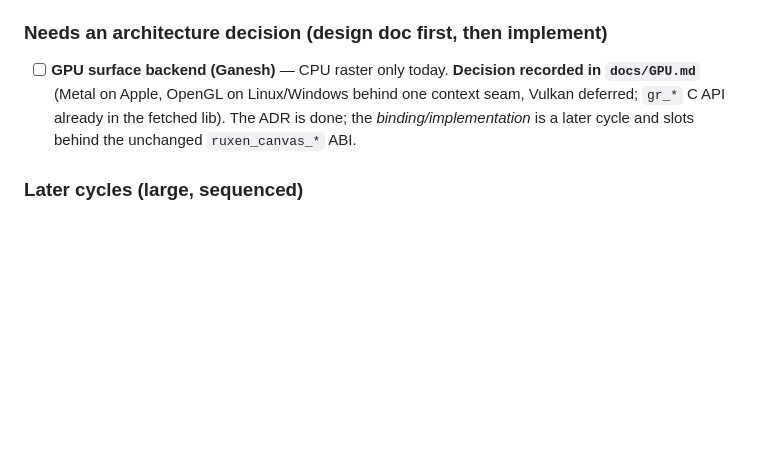
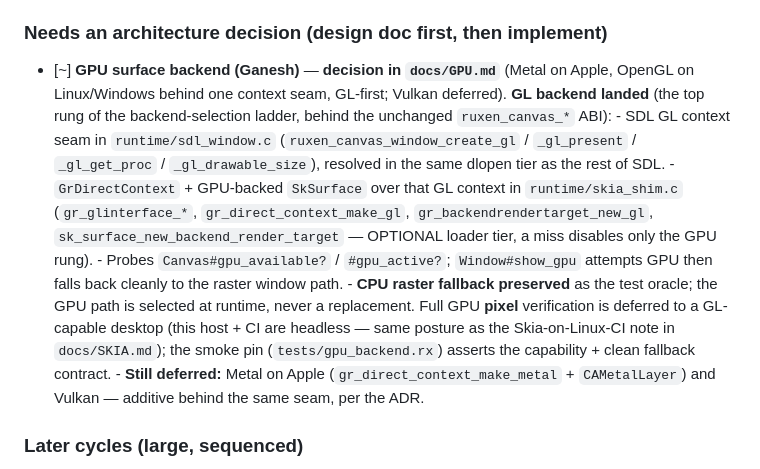
Before and after one commit to ruxen-lang/canvas, a Markdown page: docs/ROADMAP.md, the part around the change. Drawn GitHub-style; blank space fills up the shorter version.

```diff
--- a/docs/ROADMAP.md
+++ b/docs/ROADMAP.md
@@ -97,11 +97,28 @@ cross-repo dependency on a language fix (see `../ruxen/docs/TASKS.md`).
 
 ### Needs an architecture decision (design doc first, then implement)
 
-- [ ] **GPU surface backend (Ganesh)** — CPU raster only today. **Decision
-      recorded in `docs/GPU.md`** (Metal on Apple, OpenGL on Linux/Windows
-      behind one context seam, Vulkan deferred; `gr_*` C API already in the
-      fetched lib). The ADR is done; the *binding/implementation* is a later
-      cycle and slots behind the unchanged `ruxen_canvas_*` ABI.
+- [~] **GPU surface backend (Ganesh)** — **decision in `docs/GPU.md`** (Metal
+      on Apple, OpenGL on Linux/Windows behind one context seam, GL-first;
+      Vulkan deferred). **GL backend landed** (the top rung of the
+      backend-selection ladder, behind the unchanged `ruxen_canvas_*` ABI):
+      - SDL GL context seam in `runtime/sdl_window.c`
+        (`ruxen_canvas_window_create_gl` / `_gl_present` / `_gl_get_proc` /
+        `_gl_drawable_size`), resolved in the same dlopen tier as the rest of
+        SDL.
+      - `GrDirectContext` + GPU-backed `SkSurface` over that GL context in
+        `runtime/skia_shim.c` (`gr_glinterface_*`, `gr_direct_context_make_gl`,
+        `gr_backendrendertarget_new_gl`, `sk_surface_new_backend_render_target`
+        — OPTIONAL loader tier, a miss disables only the GPU rung).
+      - Probes `Canvas#gpu_available?` / `#gpu_active?`; `Window#show_gpu`
+        attempts GPU then falls back cleanly to the raster window path.
+      - **CPU raster fallback preserved** as the test oracle; the GPU path is
+        selected at runtime, never a replacement. Full GPU **pixel**
+        verification is deferred to a GL-capable desktop (this host + CI are
+        headless — same posture as the Skia-on-Linux-CI note in `docs/SKIA.md`);
+        the smoke pin (`tests/gpu_backend.rx`) asserts the capability + clean
+        fallback contract.
+      - **Still deferred:** Metal on Apple (`gr_direct_context_make_metal` +
+        `CAMetalLayer`) and Vulkan — additive behind the same seam, per the ADR.
 
 ### Later cycles (large, sequenced)
 
```
Also changed, not shown: CHANGELOG.md (+40 -0 lines), docs/GPU.md (+14 -1 lines).
